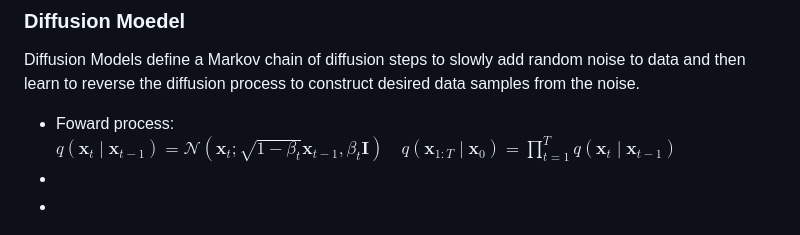
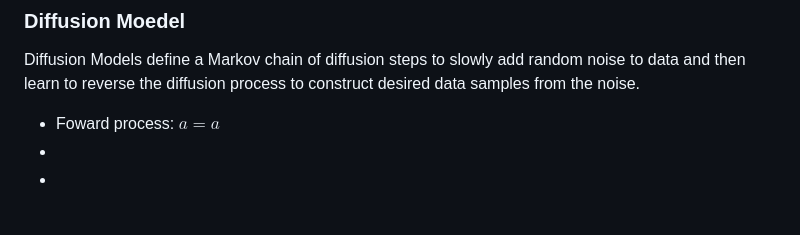
Before and after one commit to LucaJiang/PyTorch_ImageClassifiction_Techniques, a Markdown page: slideshow/zhangyuxuan.md, the part around the change. GitHub-like rendering.

```diff
--- a/slideshow/zhangyuxuan.md
+++ b/slideshow/zhangyuxuan.md
@@ -18,7 +18,7 @@ Data augmentation for image classification can help improve the performance of a
 ### Diffusion Moedel
 
 Diffusion Models define a Markov chain of diffusion steps to slowly add random noise to data and then learn to reverse the diffusion process to construct desired data samples from the noise.
-* Foward process: $q\left(\mathbf{x}_t \mid \mathbf{x}_{t-1}\right)=\mathcal{N}\left(\mathbf{x}_t ; \sqrt{1-\beta_t} \mathbf{x}_{t-1}, \beta_t \mathbf{I}\right) \quad q\left(\mathbf{x}_{1: T} \mid \mathbf{x}_0\right)=\prod_{t=1}^T q\left(\mathbf{x}_t \mid \mathbf{x}_{t-1}\right)$
+* Foward process: $a = a$
 *
 *
 
```
